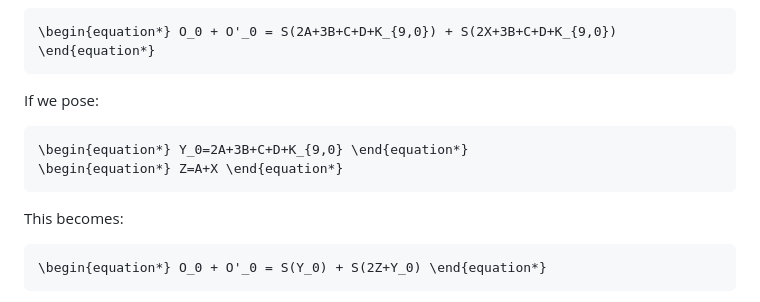
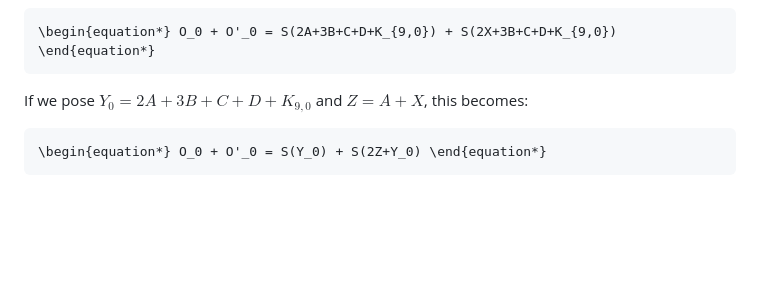
Before and after one commit to MathVerg/WriteUp, a Markdown page: GPN2023/number-lock/Readme.md, the part around the change. GitHub-like rendering; blank space fills up the shorter version.

Commit message:
Fix math format again

````diff
--- a/GPN2023/number-lock/Readme.md
+++ b/GPN2023/number-lock/Readme.md
@@ -59,13 +59,8 @@ The multiplications and additions are done in the AES Galois Field, so the addit
 \begin{equation*} O_0 + O'_0 = S(2A+3B+C+D+K_{9,0}) + S(2X+3B+C+D+K_{9,0}) \end{equation*}
 ```
 
-If we pose:
-```math
-\begin{equation*} Y_0=2A+3B+C+D+K_{9,0} \end{equation*}
-\begin{equation*} Z=A+X \end{equation*}
-```
+If we pose $Y_0=2A+3B+C+D+K_{9,0}$ and $Z=A+X$, this becomes:
 
-This becomes:
 ```math
 \begin{equation*} O_0 + O'_0 = S(Y_0) + S(2Z+Y_0) \end{equation*}
 ```
````
